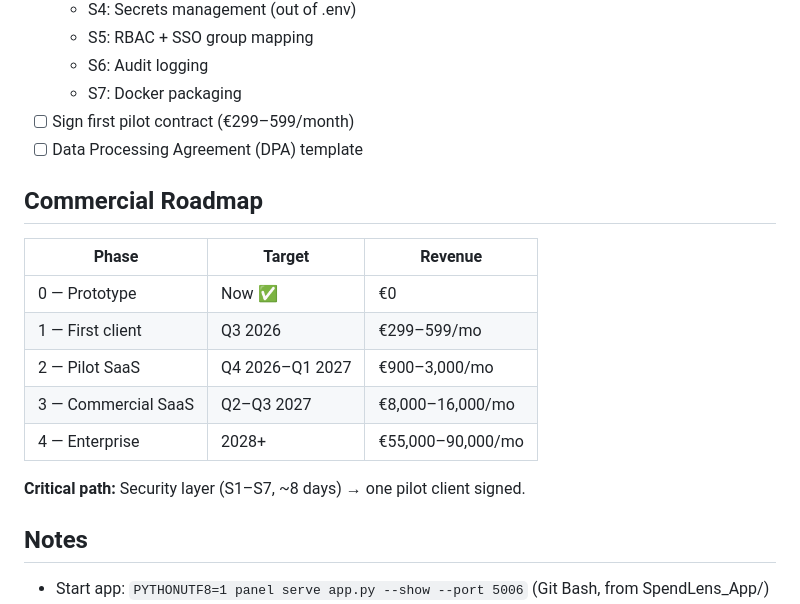
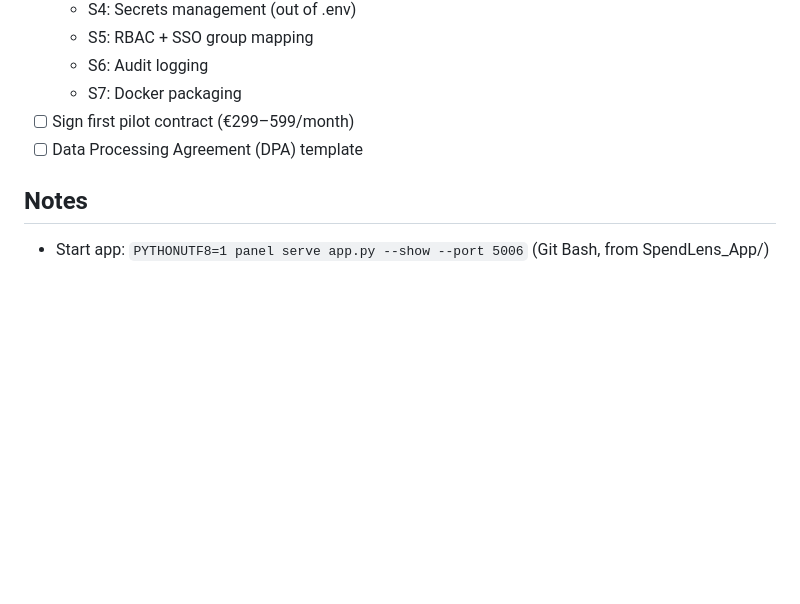
Before and after one commit to eugnmueller-87/Personal-Assistent, a Markdown page: projects/spend-lens.md, the part around the change. Drawn GitHub-style; blank space fills up the shorter version.

Commit message:
Security: remove commercial roadmap from public project file

```diff
--- a/projects/spend-lens.md
+++ b/projects/spend-lens.md
@@ -68,18 +68,6 @@ Spend Lens Icarus (Supervisor) will connect upward to ICARUS Telegram — the ce
 - [ ] Sign first pilot contract (€299–599/month)
 - [ ] Data Processing Agreement (DPA) template
 
-## Commercial Roadmap
-
-| Phase | Target | Revenue |
-|-------|--------|---------|
-| 0 — Prototype | Now ✅ | €0 |
-| 1 — First client | Q3 2026 | €299–599/mo |
-| 2 — Pilot SaaS | Q4 2026–Q1 2027 | €900–3,000/mo |
-| 3 — Commercial SaaS | Q2–Q3 2027 | €8,000–16,000/mo |
-| 4 — Enterprise | 2028+ | €55,000–90,000/mo |
-
-**Critical path:** Security layer (S1–S7, ~8 days) → one pilot client signed.
-
 ## Notes
 - Start app: `PYTHONUTF8=1 panel serve app.py --show --port 5006` (Git Bash, from SpendLens_App/)
 - `PYTHONUTF8=1` required on Windows for German umlauts
```
